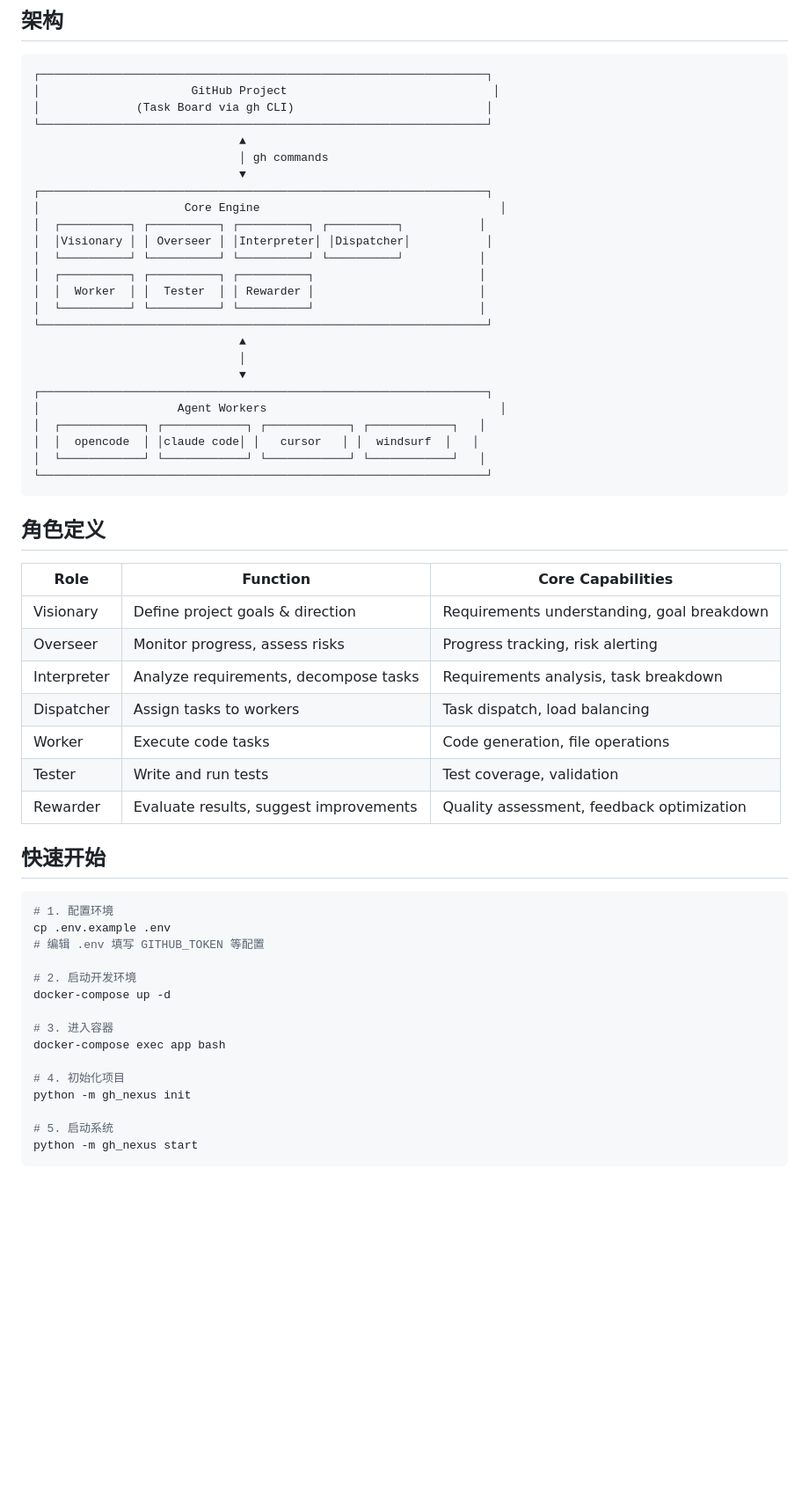
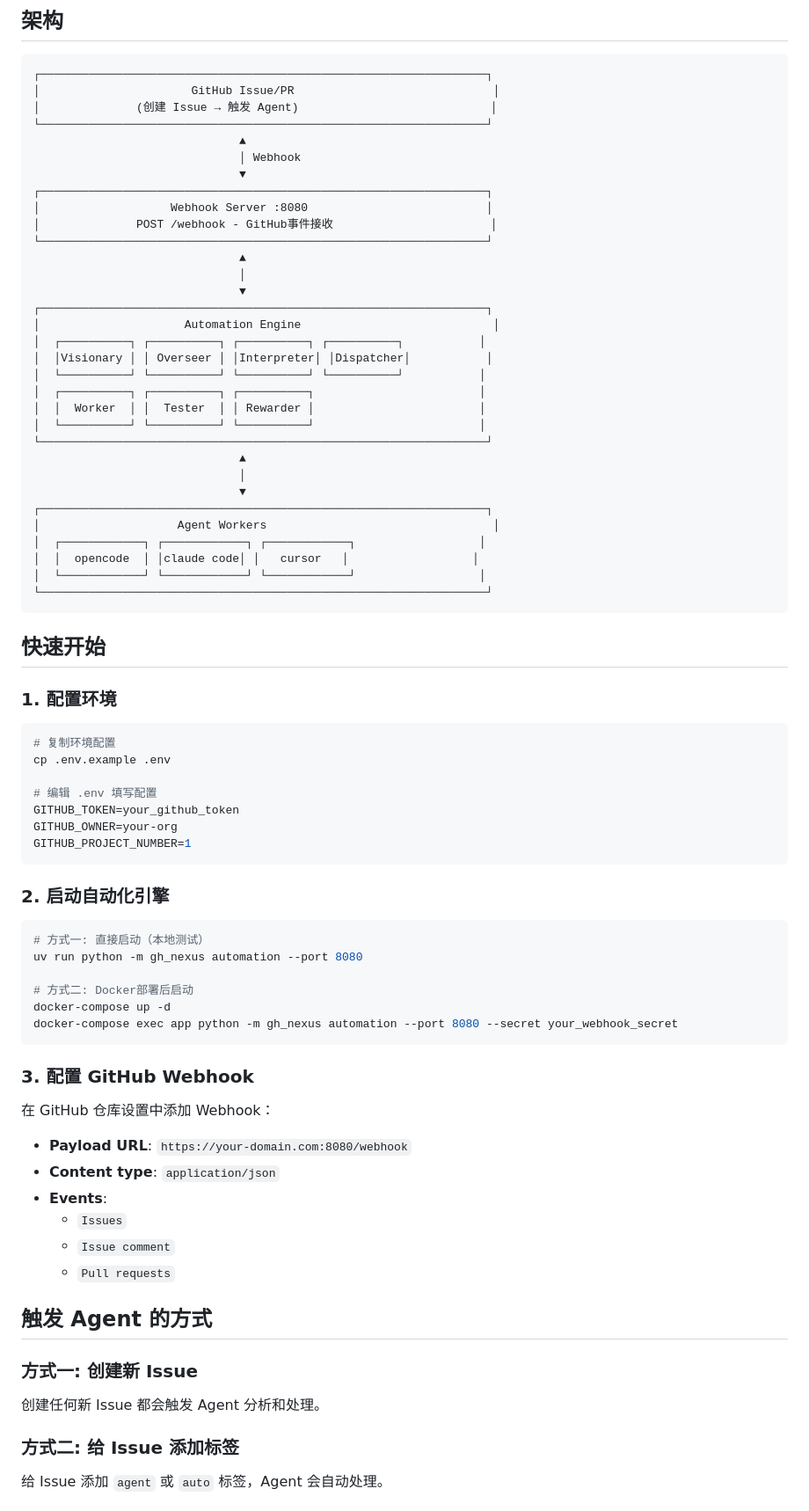
Before and after one commit to djoffrey/gh-nexus, a Markdown page: README.md, the part around one of its changes. Shown at 88% size. Drawn GitHub-style; blank space fills up the shorter version.

Commit message:
Update README with automation documentation

````diff
--- a/README.md
+++ b/README.md
@@ -6,14 +6,21 @@
 
 ```
 ┌─────────────────────────────────────────────────────────────────┐
-│                      GitHub Project                              │
-│              (Task Board via gh CLI)                            │
+│                      GitHub Issue/PR                             │
+│              (创建 Issue → 触发 Agent)                            │
 └─────────────────────────────────────────────────────────────────┘
                               ▲
-                              │ gh commands
+                              │ Webhook
                               ▼
 ┌─────────────────────────────────────────────────────────────────┐
-│                     Core Engine                                   │
+│                   Webhook Server :8080                          │
+│              POST /webhook - GitHub事件接收                       │
+└─────────────────────────────────────────────────────────────────┘
+                              ▲
+                              │
+                              ▼
+┌─────────────────────────────────────────────────────────────────┐
+│                     Automation Engine                            │
 │  ┌──────────┐ ┌──────────┐ ┌──────────┐ ┌──────────┐           │
 │  │Visionary │ │ Overseer │ │Interpreter│ │Dispatcher│           │
 │  └──────────┘ └──────────┘ └──────────┘ └──────────┘           │
@@ -25,40 +32,54 @@
                               │
                               ▼
 ┌─────────────────────────────────────────────────────────────────┐
-│                    Agent Workers                                  │
-│  ┌────────────┐ ┌────────────┐ ┌────────────┐ ┌────────────┐   │
-│  │  opencode  │ │claude code│ │   cursor   │ │  windsurf  │   │
-│  └────────────┘ └────────────┘ └────────────┘ └────────────┘   │
+│                    Agent Workers                                 │
+│  ┌────────────┐ ┌────────────┐ ┌────────────┐                  │
+│  │  opencode  │ │claude code│ │   cursor   │                  │
+│  └────────────┘ └────────────┘ └────────────┘                  │
 └─────────────────────────────────────────────────────────────────┘
 ```
 
-## 角色定义
-
-| Role | Function | Core Capabilities |
-|------|----------|-------------------|
-| Visionary | Define project goals & direction | Requirements understanding, goal breakdown |
-| Overseer | Monitor progress, assess risks | Progress tracking, risk alerting |
-| Interpreter | Analyze requirements, decompose tasks | Requirements analysis, task breakdown |
-| Dispatcher | Assign tasks to workers | Task dispatch, load balancing |
-| Worker | Execute code tasks | Code generation, file operations |
-| Tester | Write and run tests | Test coverage, validation |
-| Rewarder | Evaluate results, suggest improvements | Quality assessment, feedback optimization |
-
 ## 快速开始
 
+### 1. 配置环境
+
 ```bash
-# 1. 配置环境
+# 复制环境配置
 cp .env.example .env
-# 编辑 .env 填写 GITHUB_TOKEN 等配置
 
-# 2. 启动开发环境
+# 编辑 .env 填写配置
+GITHUB_TOKEN=your_github_token
+GITHUB_OWNER=your-org
+GITHUB_PROJECT_NUMBER=1
+```
+
+### 2. 启动自动化引擎
+
+```bash
+# 方式一: 直接启动（本地测试）
+uv run python -m gh_nexus automation --port 8080
+
+# 方式二: Docker部署后启动
 docker-compose up -d
+docker-compose exec app python -m gh_nexus automation --port 8080 --secret your_webhook_secret
+```
 
-# 3. 进入容器
-docker-compose exec app bash
+### 3. 配置 GitHub Webhook
 
-# 4. 初始化项目
-python -m gh_nexus init
+在 GitHub 仓库设置中添加 Webhook：
 
-# 5. 启动系统
-python -m gh_nexus start
+- **Payload URL**: `https://your-domain.com:8080/webhook`
+- **Content type**: `application/json`
+- **Events**:
+  - `Issues`
+  - `Issue comment`
+  - `Pull requests`
+
+## 触发 Agent 的方式
+
+### 方式一: 创建新 Issue
+创建任何新 Issue 都会触发 Agent 分析和处理。
+
+### 方式二: 给 Issue 添加标签
+给 Issue 添加 `agent` 或 `auto` 标签，Agent 会自动处理。
+
````
Also changed, not shown: other parts of README.md (+68 -3 lines).
